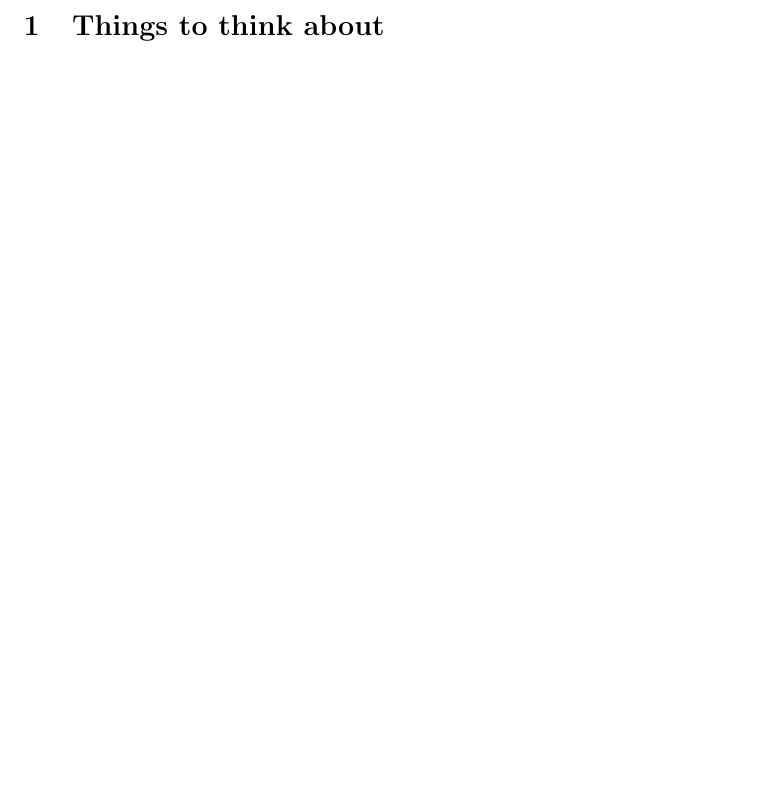
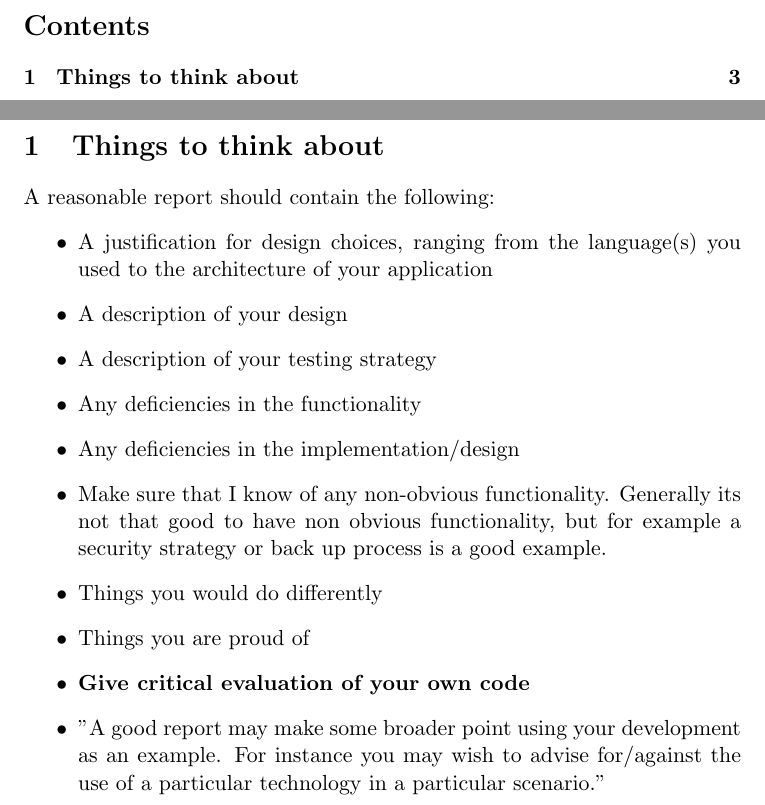
Before and after one commit to paulmorio/selpApp, a LaTeX document (info/report.tex): part of page 2 of 2 before the commit and two parts of pages 2 and 3 of 3 after it, the two joined at a grey line, cut at the place of the change, the shorter picture padded with empty space. Compiled offline with pdfLaTeX.

Commit message:
Questions to think about, for the structuring of the report and its content were added to the report file. These should be deleted or moved to a seperate file after the report has been completed.

```diff
--- a/info/report.tex
+++ b/info/report.tex
@@ -11,5 +11,20 @@ Report}
 \maketitle
 \newpage
 
+\tableofcontents
+\newpage
+
 \section{Things to think about}
+A reasonable report should contain the following:
+\begin{itemize}
+\item A justification for design choices, ranging from the language(s) you used to the architecture of your application
+\item A description of your design
+\item A description of your testing strategy
+\item Any deficiencies in the functionality
+\item Any deficiencies in the implementation/design
+\item Make sure that I know of any non-obvious functionality. Generally its not that good to have non obvious functionality, but for example a security strategy or back up process is a good example.
+\item Things you would do differently
+\item Things you are proud of
+\item \textbf{Give critical evaluation of your own code}
+\item "A good report may make some broader point using your development as an example. For instance you may wish to advise for/against the use of a particular technology in a particular scenario."
 
```
Also changed, not shown: info/report.pdf, info/report.tex (1 more changed lines).
